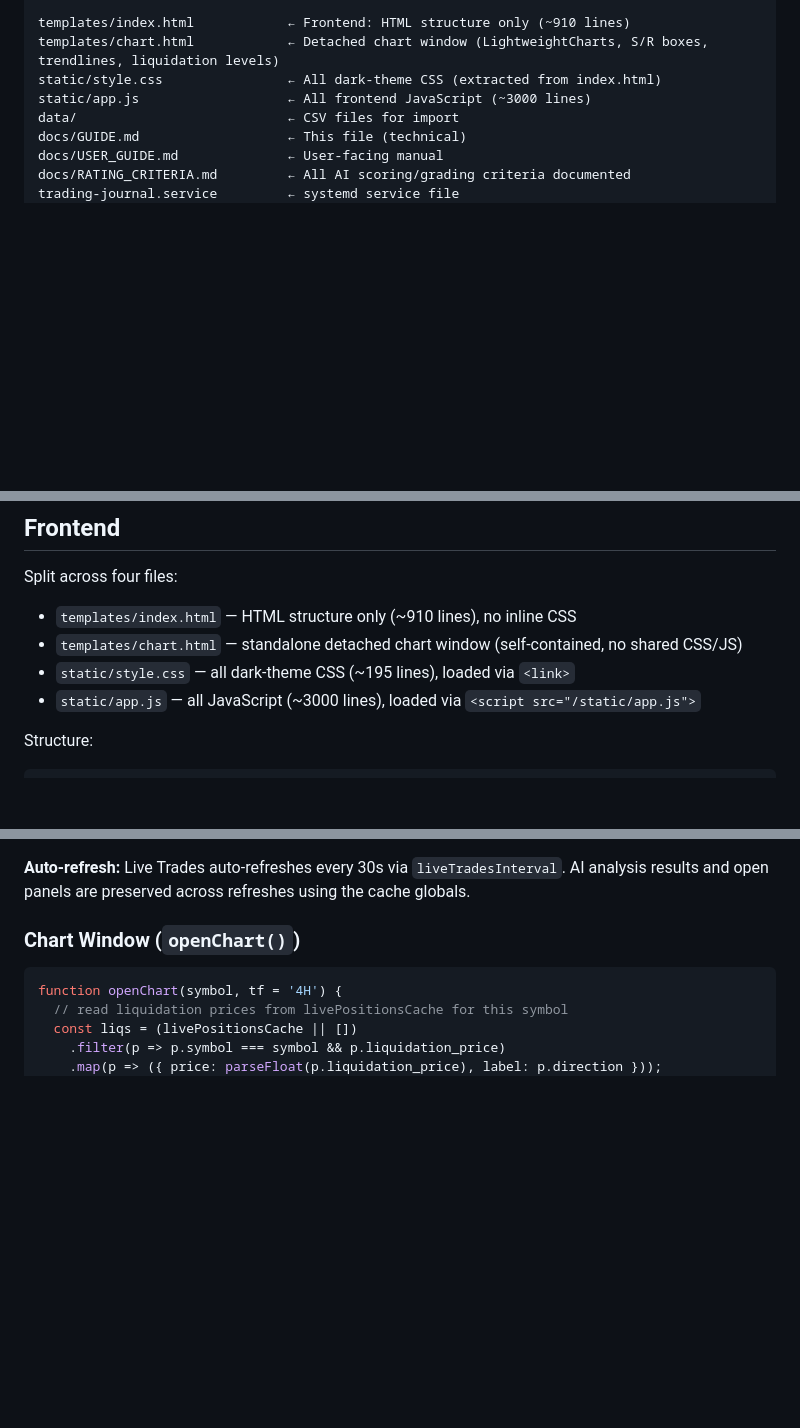
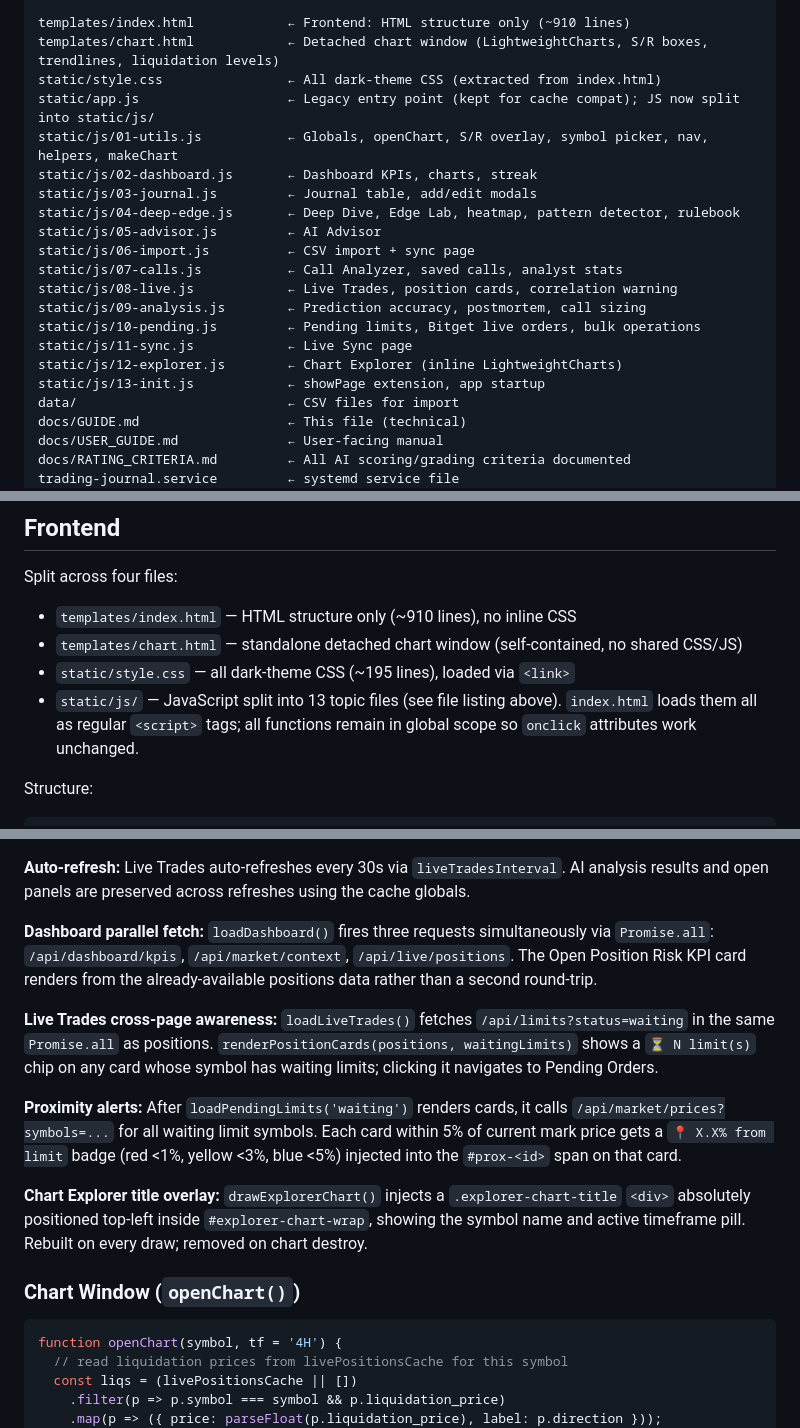
Before and after one commit to differentstuff/Auto-Crypto-Tradingjournal, a Markdown page: docs/GUIDE.md, 3 parts joined by grey strips. Rendered like a GitHub page; blank space fills up the shorter version.

````diff
--- a/docs/GUIDE.md
+++ b/docs/GUIDE.md
@@ -54,7 +54,20 @@ Browser (http://<your-pi-ip>:8082)
 templates/index.html            ← Frontend: HTML structure only (~910 lines)
 templates/chart.html            ← Detached chart window (LightweightCharts, S/R boxes, trendlines, liquidation levels)
 static/style.css                ← All dark-theme CSS (extracted from index.html)
-static/app.js                   ← All frontend JavaScript (~3000 lines)
+static/app.js                   ← Legacy entry point (kept for cache compat); JS now split into static/js/
+static/js/01-utils.js           ← Globals, openChart, S/R overlay, symbol picker, nav, helpers, makeChart
+static/js/02-dashboard.js       ← Dashboard KPIs, charts, streak
+static/js/03-journal.js         ← Journal table, add/edit modals
+static/js/04-deep-edge.js       ← Deep Dive, Edge Lab, heatmap, pattern detector, rulebook
+static/js/05-advisor.js         ← AI Advisor
+static/js/06-import.js          ← CSV import + sync page
+static/js/07-calls.js           ← Call Analyzer, saved calls, analyst stats
+static/js/08-live.js            ← Live Trades, position cards, correlation warning
+static/js/09-analysis.js        ← Prediction accuracy, postmortem, call sizing
+static/js/10-pending.js         ← Pending limits, Bitget live orders, bulk operations
+static/js/11-sync.js            ← Live Sync page
+static/js/12-explorer.js        ← Chart Explorer (inline LightweightCharts)
+static/js/13-init.js            ← showPage extension, app startup
 data/                           ← CSV files for import
 docs/GUIDE.md                   ← This file (technical)
 docs/USER_GUIDE.md              ← User-facing manual
@@ -563,7 +577,7 @@ Split across four files:
 - `templates/index.html` — HTML structure only (~910 lines), no inline CSS
 - `templates/chart.html` — standalone detached chart window (self-contained, no shared CSS/JS)
 - `static/style.css` — all dark-theme CSS (~195 lines), loaded via `<link>`
-- `static/app.js` — all JavaScript (~3000 lines), loaded via `<script src="/static/app.js">`
+- `static/js/` — JavaScript split into 13 topic files (see file listing above). `index.html` loads them all as regular `<script>` tags; all functions remain in global scope so `onclick` attributes work unchanged.
 
 Structure:
 ```
@@ -617,6 +631,14 @@ When `charts` activates: `_initExplorerTfBtns()` is called to populate TF button
 - `_explorerTf` — active timeframe in Chart Explorer (default `'4H'`)
 
 **Auto-refresh:** Live Trades auto-refreshes every 30s via `liveTradesInterval`. AI analysis results and open panels are preserved across refreshes using the cache globals.
+
+**Dashboard parallel fetch:** `loadDashboard()` fires three requests simultaneously via `Promise.all`: `/api/dashboard/kpis`, `/api/market/context`, `/api/live/positions`. The Open Position Risk KPI card renders from the already-available positions data rather than a second round-trip.
+
+**Live Trades cross-page awareness:** `loadLiveTrades()` fetches `/api/limits?status=waiting` in the same `Promise.all` as positions. `renderPositionCards(positions, waitingLimits)` shows a `⏳ N limit(s)` chip on any card whose symbol has waiting limits; clicking it navigates to Pending Orders.
+
+**Proximity alerts:** After `loadPendingLimits('waiting')` renders cards, it calls `/api/market/prices?symbols=...` for all waiting limit symbols. Each card within 5% of current mark price gets a `📍 X.X% from limit` badge (red <1%, yellow <3%, blue <5%) injected into the `#prox-<id>` span on that card.
+
+**Chart Explorer title overlay:** `drawExplorerChart()` injects a `.explorer-chart-title` `<div>` absolutely positioned top-left inside `#explorer-chart-wrap`, showing the symbol name and active timeframe pill. Rebuilt on every draw; removed on chart destroy.
 
 ### Chart Window (`openChart()`)
 
````
Also changed, not shown: other parts of docs/GUIDE.md (+2 -1 lines), README.md (+28 -0 lines).
